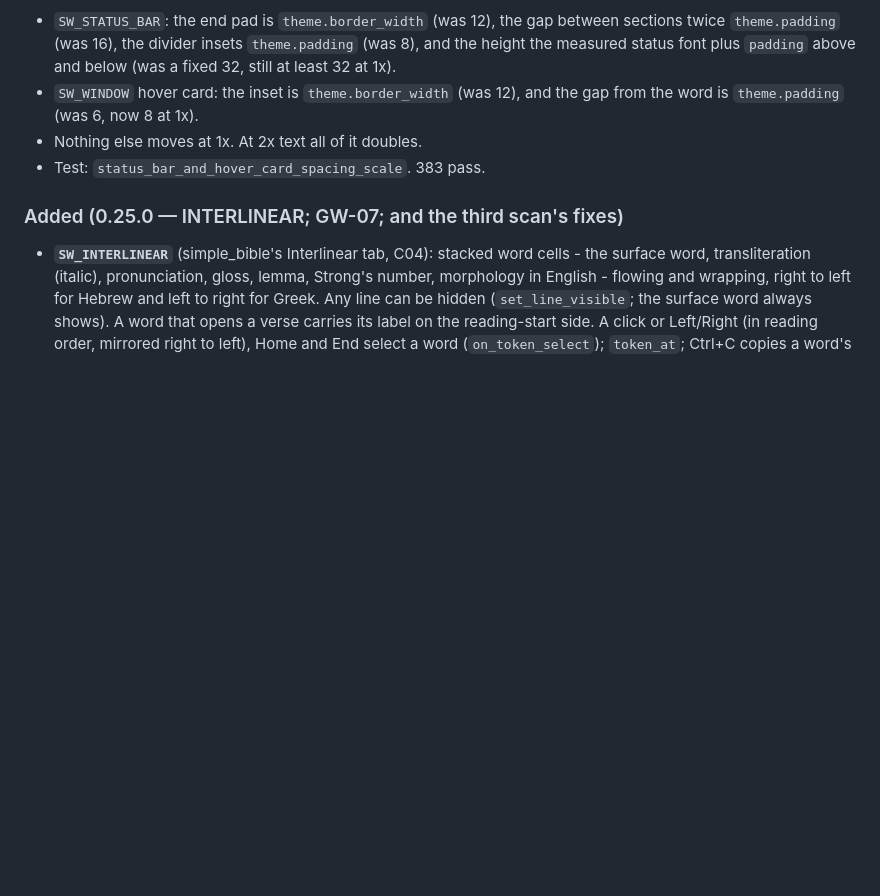
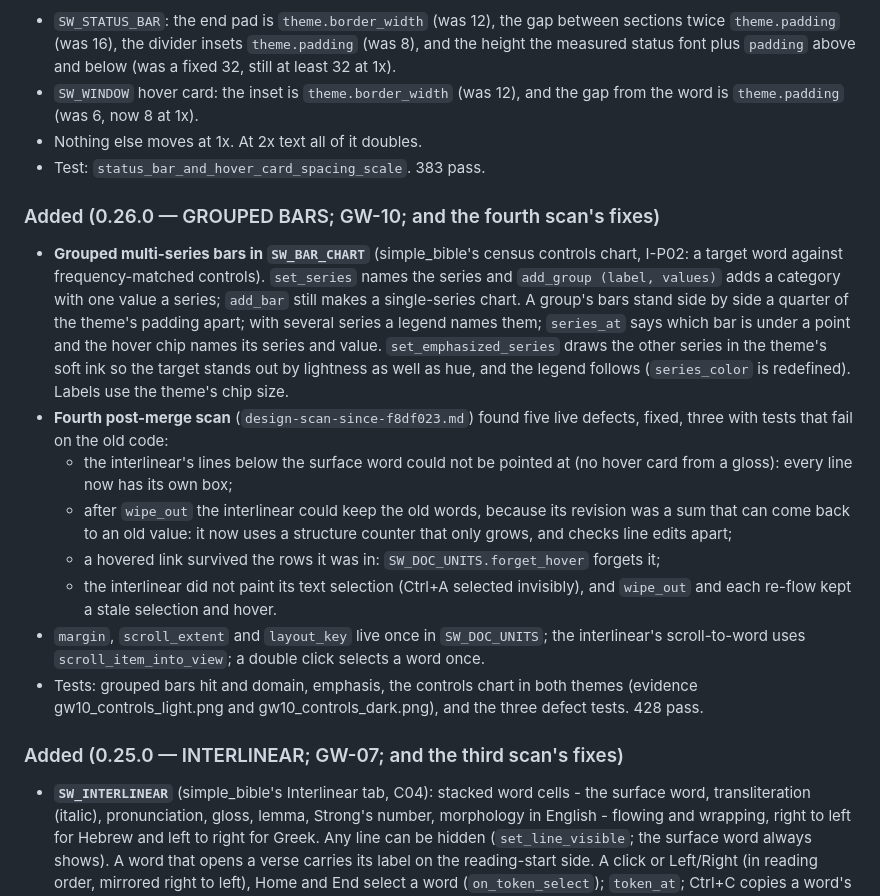
Before and after one commit to simple-eiffel/simple_widgets, a Markdown page: CHANGELOG.md, the part around the change. Drawn GitHub-style; blank space fills up the shorter version.

Commit message:
0.26.0 changelog
Co-Authored-By: Claude Opus 5.5 <noreply@anthropic.com>
Claude-Session: https://claude.ai/code/session_01PRdwPEGwuqXn6rUw7sV4FC

```diff
--- a/CHANGELOG.md
+++ b/CHANGELOG.md
@@ -20,6 +20,37 @@ but two pieces of this program had kept fixed pixels.
   the gap from the word is `theme.padding` (was 6, now 8 at 1x).
 - Nothing else moves at 1x. At 2x text all of it doubles.
 - Test: `status_bar_and_hover_card_spacing_scale`. 383 pass.
+
+### Added (0.26.0 — GROUPED BARS; GW-10; and the fourth scan's fixes)
+
+- **Grouped multi-series bars in `SW_BAR_CHART`** (simple_bible's census
+  controls chart, I-P02: a target word against frequency-matched controls).
+  `set_series` names the series and `add_group (label, values)` adds a
+  category with one value a series; `add_bar` still makes a single-series
+  chart. A group's bars stand side by side a quarter of the theme's padding
+  apart; with several series a legend names them; `series_at` says which bar
+  is under a point and the hover chip names its series and value.
+  `set_emphasized_series` draws the other series in the theme's soft ink so
+  the target stands out by lightness as well as hue, and the legend follows
+  (`series_color` is redefined). Labels use the theme's chip size.
+- **Fourth post-merge scan** (`design-scan-since-f8df023.md`) found five live
+  defects, fixed, three with tests that fail on the old code:
+  - the interlinear's lines below the surface word could not be pointed at
+    (no hover card from a gloss): every line now has its own box;
+  - after `wipe_out` the interlinear could keep the old words, because its
+    revision was a sum that can come back to an old value: it now uses a
+    structure counter that only grows, and checks line edits apart;
+  - a hovered link survived the rows it was in: `SW_DOC_UNITS.forget_hover`
+    forgets it;
+  - the interlinear did not paint its text selection (Ctrl+A selected
+    invisibly), and `wipe_out` and each re-flow kept a stale selection and
+    hover.
+- `margin`, `scroll_extent` and `layout_key` live once in `SW_DOC_UNITS`; the
+  interlinear's scroll-to-word uses `scroll_item_into_view`; a double click
+  selects a word once.
+- Tests: grouped bars hit and domain, emphasis, the controls chart in both
+  themes (evidence gw10_controls_light.png and gw10_controls_dark.png), and
+  the three defect tests. 428 pass.
 
 ### Added (0.25.0 — INTERLINEAR; GW-07; and the third scan's fixes)
 
```
